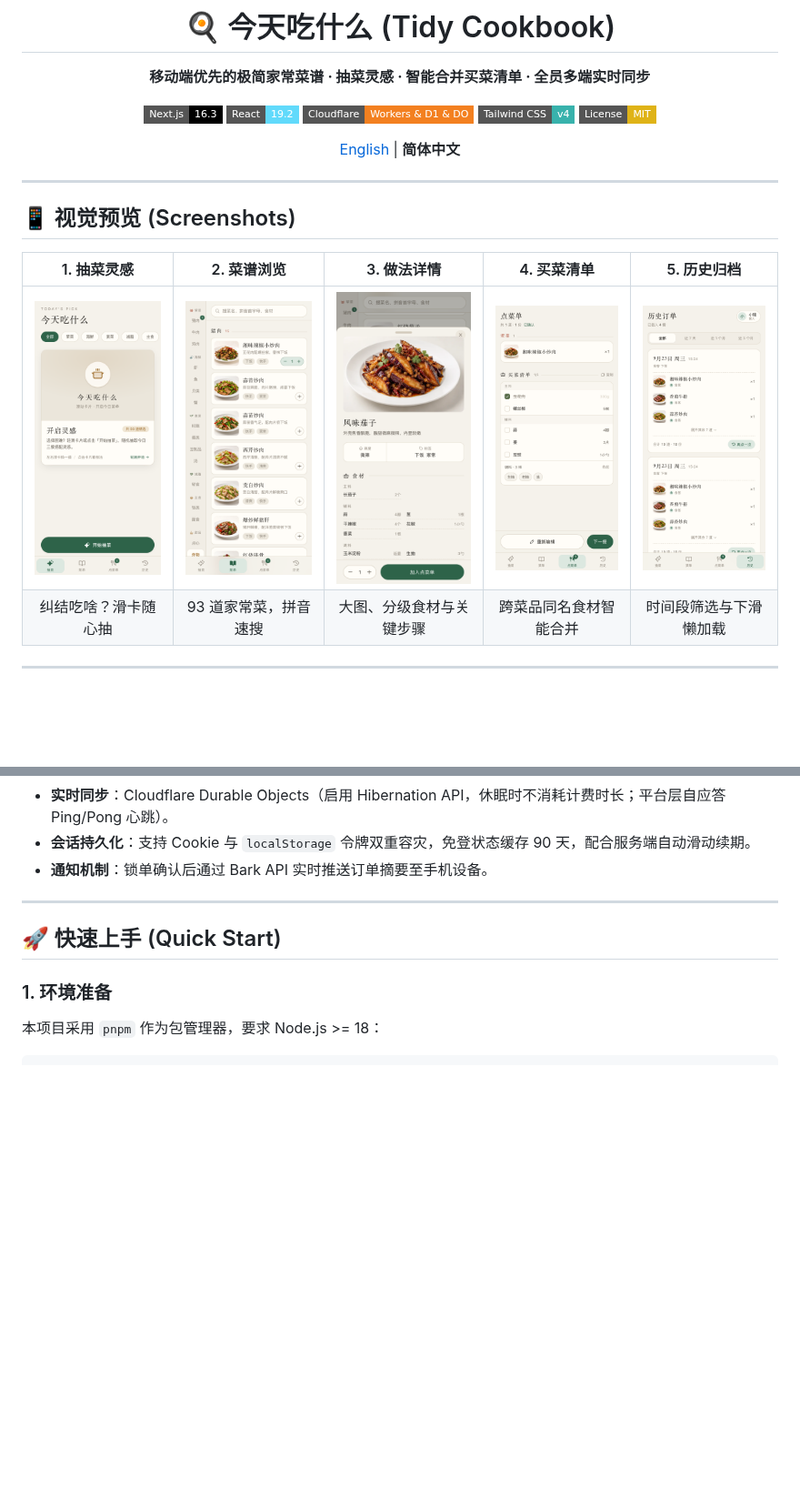
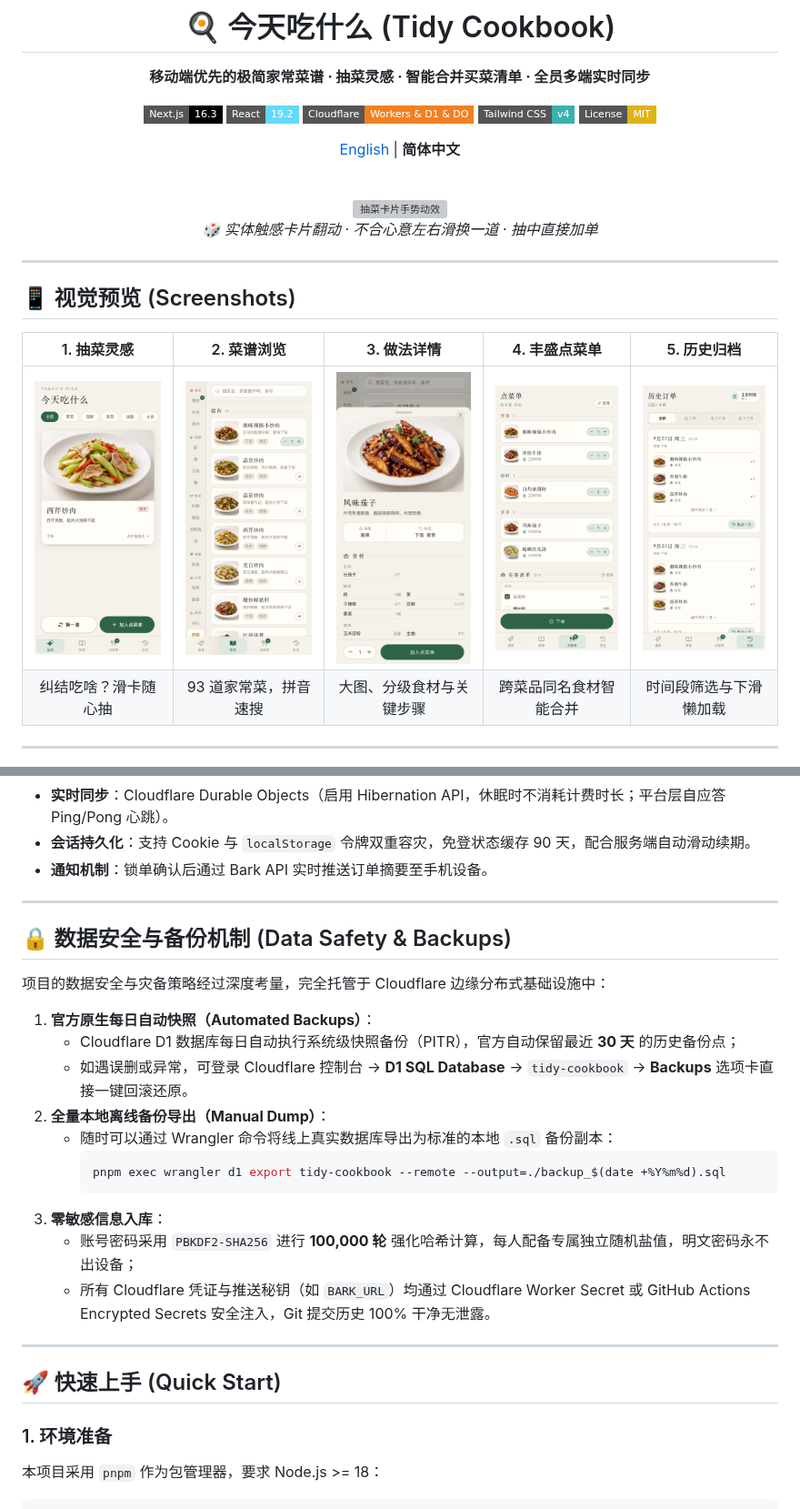
Before and after one commit to RUIIIOVO/tidy-cookbook, a Markdown page: README.md, 2 parts joined by grey strips. Shown at 91% size. Drawn GitHub-style; pictures changed too: docs/screenshots/01-draw.png, docs/screenshots/04-cart.png, docs/screenshots/05-history.png; badges without logos; blank space fills up the shorter version; grey boxes are pictures that could not be loaded.

````diff
--- a/README.md
+++ b/README.md
@@ -12,13 +12,22 @@
 
 [English](./README_EN.md) | **简体中文**
 
+<br />
+
+<!-- 抽卡物理飞卡动效演示 -->
+<p align="center">
+  <img src="./docs/screenshots/draw-demo.gif" alt="抽菜卡片手势动效" width="280" style="border-radius: 18px; box-shadow: 0 12px 36px rgba(0,0,0,0.12);" />
+  <br />
+  <em>🎲 实体触感卡片翻动 · 不合心意左右滑换一道 · 抽中直接加单</em>
+</p>
+
 </div>
 
 ---
 
 ## 📱 视觉预览 (Screenshots)
 
-| 1. 抽菜灵感 | 2. 菜谱浏览 | 3. 做法详情 | 4. 买菜清单 | 5. 历史归档 |
+| 1. 抽菜灵感 | 2. 菜谱浏览 | 3. 做法详情 | 4. 丰盛点菜单 | 5. 历史归档 |
 | :---: | :---: | :---: | :---: | :---: |
 | <img src="./docs/screenshots/01-draw.png" width="180" /> | <img src="./docs/screenshots/02-menu.png" width="180" /> | <img src="./docs/screenshots/03-detail.png" width="180" /> | <img src="./docs/screenshots/04-cart.png" width="180" /> | <img src="./docs/screenshots/05-history.png" width="180" /> |
 | 纠结吃啥？滑卡随心抽 | 93 道家常菜，拼音速搜 | 大图、分级食材与关键步骤 | 跨菜品同名食材智能合并 | 时间段筛选与下滑懒加载 |
@@ -78,6 +87,24 @@
 - **实时同步**：Cloudflare Durable Objects（启用 Hibernation API，休眠时不消耗计费时长；平台层自应答 Ping/Pong 心跳）。
 - **会话持久化**：支持 Cookie 与 `localStorage` 令牌双重容灾，免登状态缓存 90 天，配合服务端自动滑动续期。
 - **通知机制**：锁单确认后通过 Bark API 实时推送订单摘要至手机设备。
+
+---
+
+## 🔒 数据安全与备份机制 (Data Safety & Backups)
+
+项目的数据安全与灾备策略经过深度考量，完全托管于 Cloudflare 边缘分布式基础设施中：
+
+1. **官方原生每日自动快照（Automated Backups）**：
+   - Cloudflare D1 数据库每日自动执行系统级快照备份（PITR），官方自动保留最近 **30 天** 的历史备份点；
+   - 如遇误删或异常，可登录 Cloudflare 控制台 -> **D1 SQL Database** -> `tidy-cookbook` -> **Backups** 选项卡直接一键回滚还原。
+2. **全量本地离线备份导出（Manual Dump）**：
+   - 随时可以通过 Wrangler 命令将线上真实数据库导出为标准的本地 `.sql` 备份副本：
+     ```bash
+     pnpm exec wrangler d1 export tidy-cookbook --remote --output=./backup_$(date +%Y%m%d).sql
+     ```
+3. **零敏感信息入库**：
+   - 账号密码采用 `PBKDF2-SHA256` 进行 **100,000 轮** 强化哈希计算，每人配备专属独立随机盐值，明文密码永不出设备；
+   - 所有 Cloudflare 凭证与推送秘钥（如 `BARK_URL`）均通过 Cloudflare Worker Secret 或 GitHub Actions Encrypted Secrets 安全注入，Git 提交历史 100% 干净无泄露。
 
 ---
 
````
Also changed, not shown: README_EN.md (+28 -1 lines), 1 other file.
